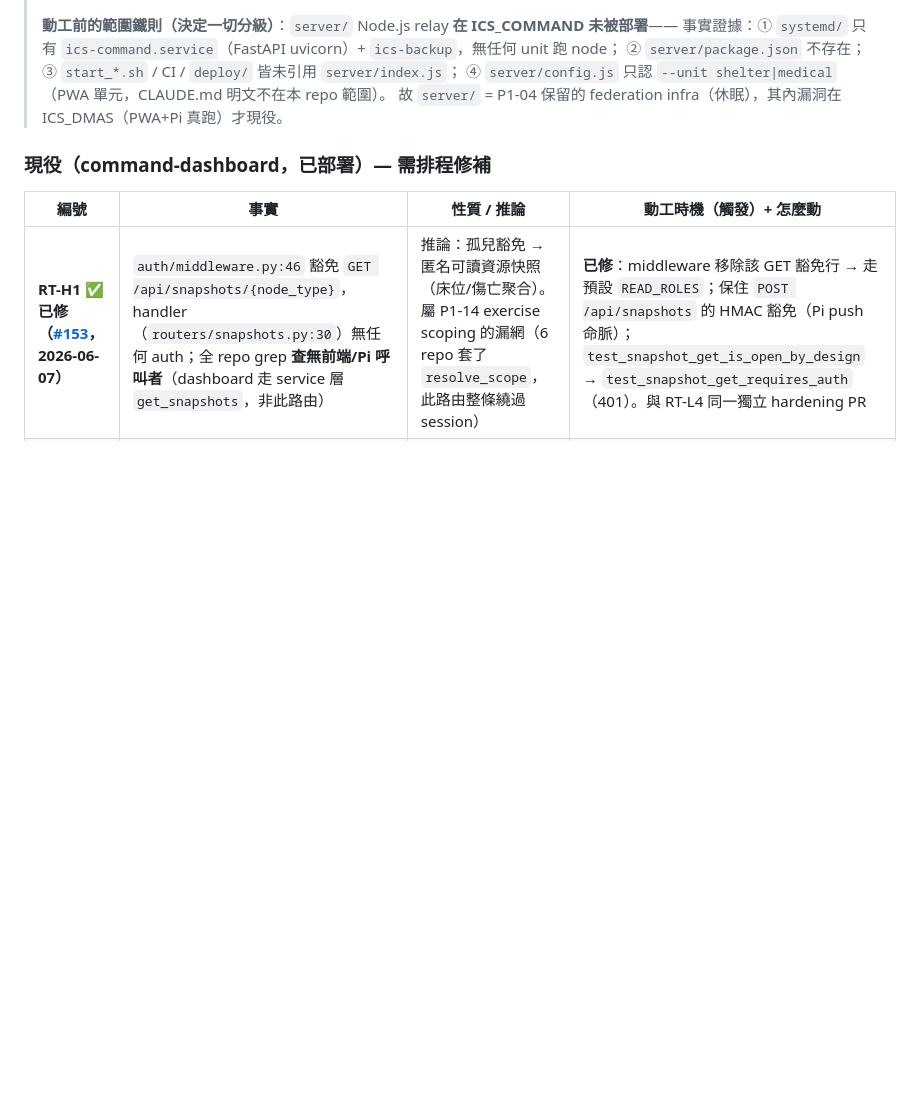
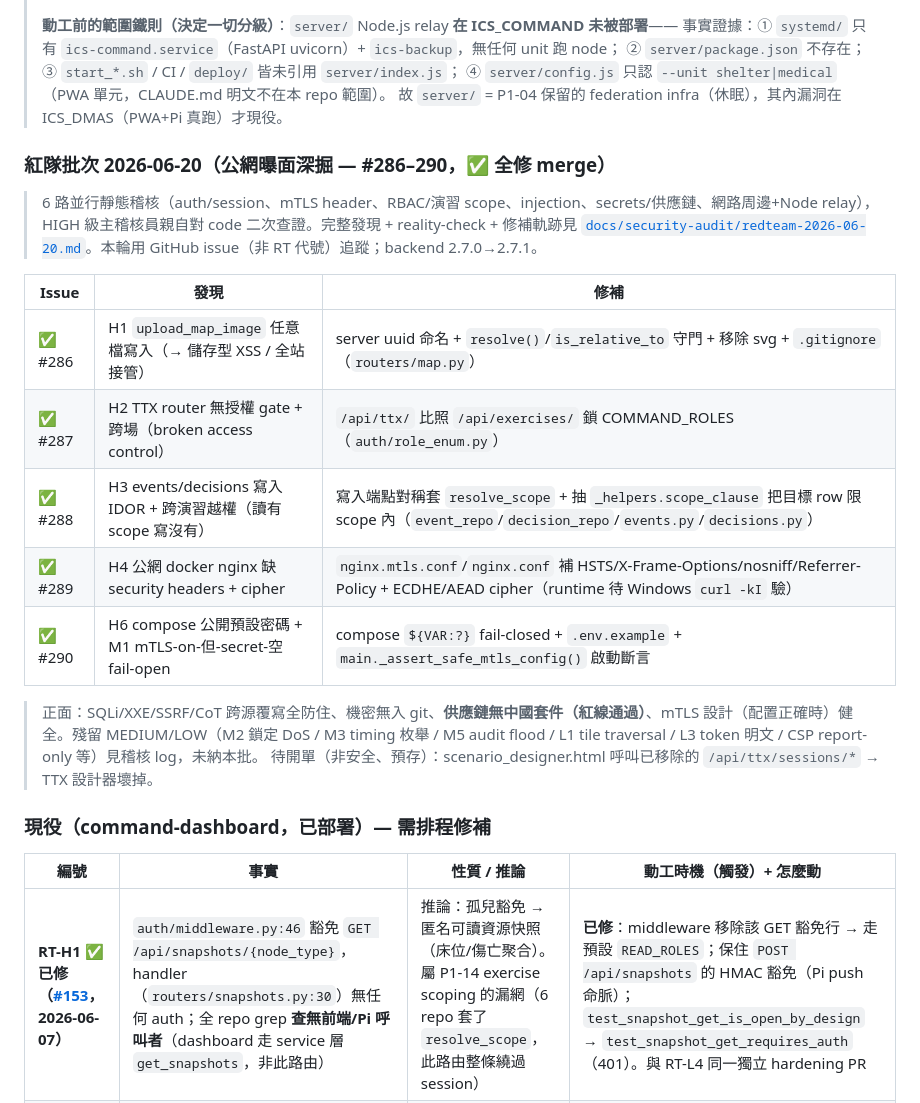
Before and after one commit to winson3QQ/ICS_COMMAND, a Markdown page: docs/ROADMAP.md, the part around the change. Rendered like a GitHub page; blank space fills up the shorter version.

```diff
--- a/docs/ROADMAP.md
+++ b/docs/ROADMAP.md
@@ -463,6 +463,21 @@ P3 整合的前提是 WaveInk 採以下五原則設計訓練 / 運行資料平
 > ④ `server/config.js` 只認 `--unit shelter|medical`（PWA 單元，CLAUDE.md 明文不在本 repo 範圍）。
 > 故 `server/` = P1-04 保留的 federation infra（休眠），其內漏洞在 ICS_DMAS（PWA+Pi 真跑）才現役。
 
+### 紅隊批次 2026-06-20（公網曝面深掘 — #286–290，✅ 全修 merge）
+
+> 6 路並行靜態稽核（auth/session、mTLS header、RBAC/演習 scope、injection、secrets/供應鏈、網路周邊+Node relay），HIGH 級主稽核員親自對 code 二次查證。完整發現 + reality-check + 修補軌跡見 [`docs/security-audit/redteam-2026-06-20.md`](security-audit/redteam-2026-06-20.md)。本輪用 GitHub issue（非 RT 代號）追蹤；backend 2.7.0→2.7.1。
+
+| Issue | 發現 | 修補 |
+|---|---|---|
+| ✅ #286 | H1 `upload_map_image` 任意檔寫入（→ 儲存型 XSS / 全站接管） | server uuid 命名 + `resolve()`/`is_relative_to` 守門 + 移除 svg + `.gitignore`（`routers/map.py`） |
+| ✅ #287 | H2 TTX router 無授權 gate + 跨場（broken access control） | `/api/ttx/` 比照 `/api/exercises/` 鎖 COMMAND_ROLES（`auth/role_enum.py`） |
+| ✅ #288 | H3 events/decisions 寫入 IDOR + 跨演習越權（讀有 scope 寫沒有） | 寫入端點對稱套 `resolve_scope` + 抽 `_helpers.scope_clause` 把目標 row 限 scope 內（`event_repo`/`decision_repo`/`events.py`/`decisions.py`） |
+| ✅ #289 | H4 公網 docker nginx 缺 security headers + cipher | `nginx.mtls.conf`/`nginx.conf` 補 HSTS/X-Frame-Options/nosniff/Referrer-Policy + ECDHE/AEAD cipher（runtime 待 Windows `curl -kI` 驗） |
+| ✅ #290 | H6 compose 公開預設密碼 + M1 mTLS-on-但-secret-空 fail-open | compose `${VAR:?}` fail-closed + `.env.example` + `main._assert_safe_mtls_config()` 啟動斷言 |
+
+> 正面：SQLi/XXE/SSRF/CoT 跨源覆寫全防住、機密無入 git、**供應鏈無中國套件（紅線通過）**、mTLS 設計（配置正確時）健全。殘留 MEDIUM/LOW（M2 鎖定 DoS / M3 timing 枚舉 / M5 audit flood / L1 tile traversal / L3 token 明文 / CSP report-only 等）見稽核 log，未納本批。
+> 待開單（非安全、預存）：scenario_designer.html 呼叫已移除的 `/api/ttx/sessions/*` → TTX 設計器壞掉。
+
 ### 現役（command-dashboard，已部署）— 需排程修補
 
 | 編號 | 事實 | 性質 / 推論 | 動工時機（觸發）+ 怎麼動 |
```
Also changed, not shown: docs/security-audit/redteam-2026-06-20.md (added, +197 -0 lines).
